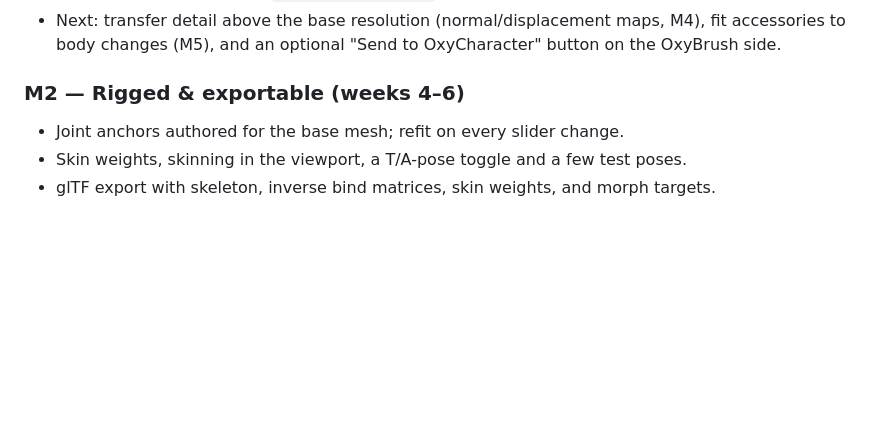
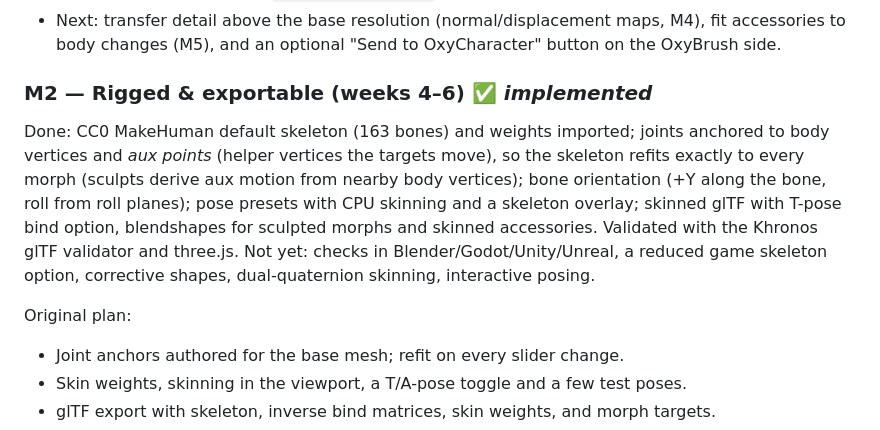
Before and after one commit to crisprintsstuff/OxyCharacter, a Markdown page: docs/PLAN.md, the part around the change. Drawn GitHub-style; blank space fills up the shorter version.

```diff
--- a/docs/PLAN.md
+++ b/docs/PLAN.md
@@ -168,7 +168,18 @@ Each milestone ends with something demoable and tested.
 - Next: transfer detail above the base resolution (normal/displacement maps, M4), fit accessories
   to body changes (M5), and an optional "Send to OxyCharacter" button on the OxyBrush side.
 
-### M2 — Rigged & exportable (weeks 4–6)
+### M2 — Rigged & exportable (weeks 4–6) ✅ *implemented*
+Done: CC0 MakeHuman default skeleton (163 bones) and weights imported; joints
+anchored to body vertices and *aux points* (helper vertices the targets move),
+so the skeleton refits exactly to every morph (sculpts derive aux motion from
+nearby body vertices); bone orientation (+Y along the bone, roll from roll
+planes); pose presets with CPU skinning and a skeleton overlay; skinned glTF
+with T-pose bind option, blendshapes for sculpted morphs and skinned
+accessories. Validated with the Khronos glTF validator and three.js.
+Not yet: checks in Blender/Godot/Unity/Unreal, a reduced game skeleton
+option, corrective shapes, dual-quaternion skinning, interactive posing.
+
+Original plan:
 - Joint anchors authored for the base mesh; refit on every slider change.
 - Skin weights, skinning in the viewport, a T/A-pose toggle and a few test poses.
 - glTF export with skeleton, inverse bind matrices, skin weights, and morph targets.
```
Also changed, not shown: README.md (+30 -3 lines), assets/LICENSES.md (+1 -0 lines), docs/adr/0005-rig-and-skinned-export.md (added, +47 -0 lines), docs/images/pose-wave-skeleton.png (added), 7 other files.
